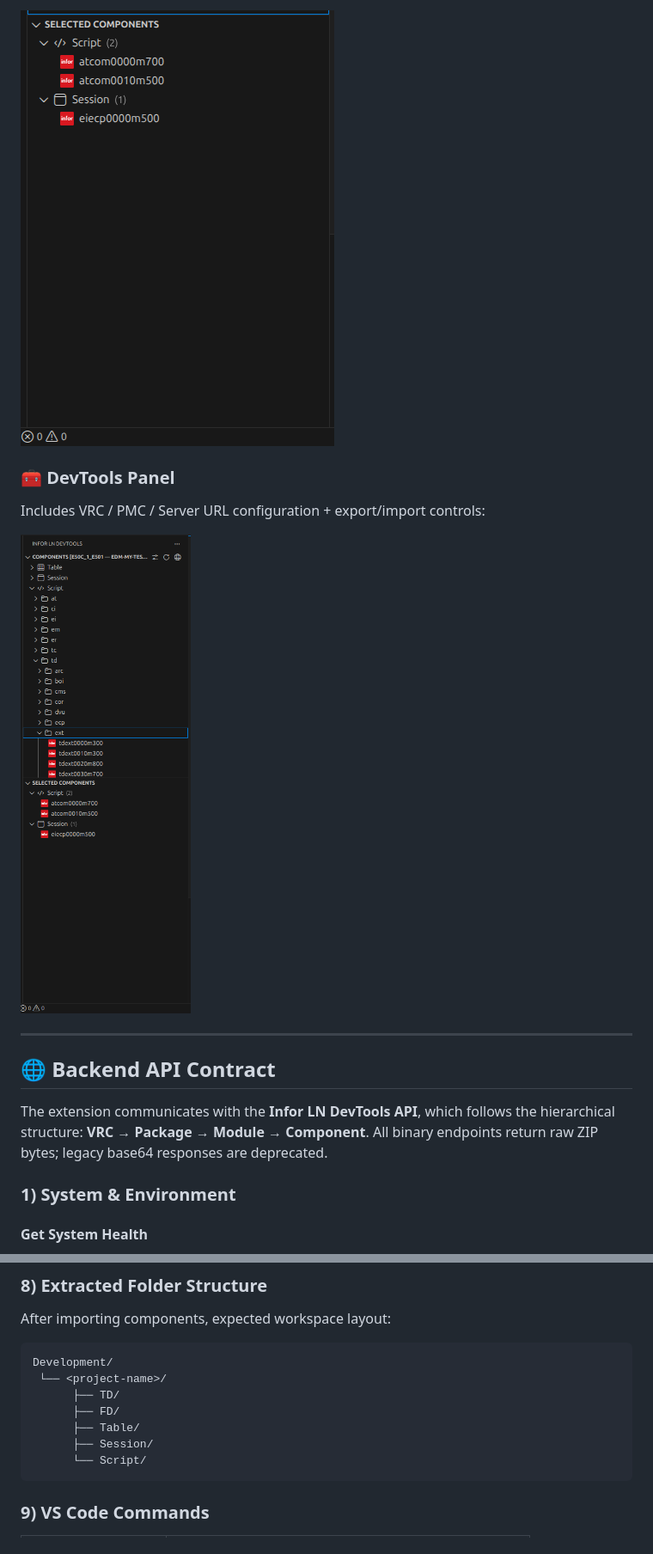
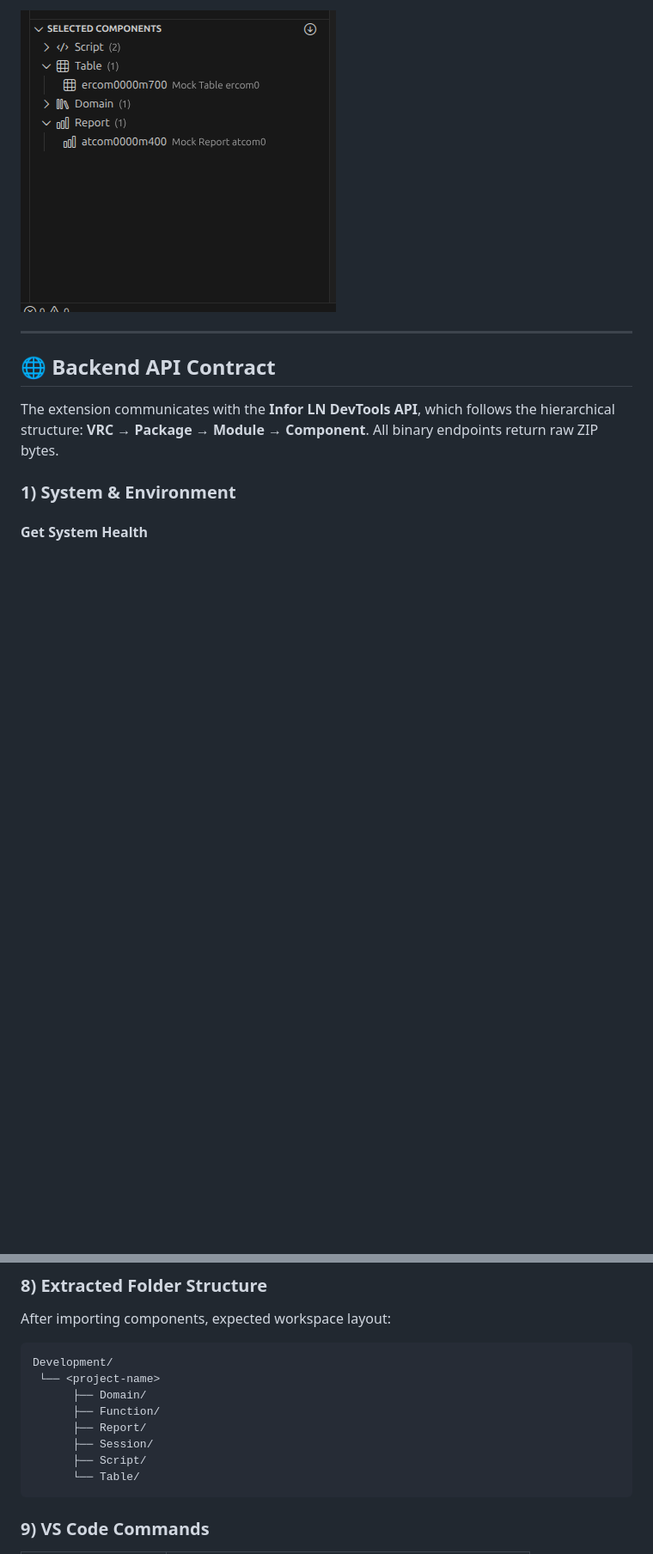
Before and after one commit to shubham225/infor-ln-devtools, a Markdown page: README.md, 2 parts joined by grey strips. Shown at 86% size. Rendered like a GitHub page; pictures changed too: resources/readme/devtools-panel.png (deleted), resources/readme/import-component.png (deleted), resources/readme/selected-components.png (added); blank space fills up the shorter version.

````diff
--- a/README.md
+++ b/README.md
@@ -68,16 +74,11 @@ Selection + Import trigger:
 
-![Import Component](./resources/readme/import-component.png)
-
-### 🧰 DevTools Panel
-Includes VRC / PMC / Server URL configuration + export/import controls:
-
-![DevTools Panel](./resources/readme/devtools-panel.png)
+![Import Component](./resources/readme/selected-components.png)
 
 ---
 
 ## 🌐 Backend API Contract
 
-The extension communicates with the **Infor LN DevTools API**, which follows the hierarchical structure: **VRC → Package → Module → Component**. All binary endpoints return raw ZIP bytes; legacy base64 responses are deprecated.
+The extension communicates with the **Infor LN DevTools API**, which follows the hierarchical structure: **VRC → Package → Module → Component**. All binary endpoints return raw ZIP bytes.
 
 ### 1) System & Environment
 
@@ -241,12 +242,13 @@ The extension communicates with the **Infor LN DevTools API**, which follows the
 After importing components, expected workspace layout:
 ```
 Development/
- └── <project-name>/
-      ├── TD/
-      ├── FD/
-      ├── Table/
+ └── <project-name>
+      ├── Domain/
+      ├── Function/
+      ├── Report/
       ├── Session/
-      └── Script/
+      ├── Script/
+      └── Table/
 ```
 
 ### 9) VS Code Commands
````
Also changed, not shown: other parts of README.md (+8 -2 lines), resources/readme/architecture-flow.gif, resources/readme/component-explorer.png, resources/readme/project-explorer.png (added), 3 other files.
